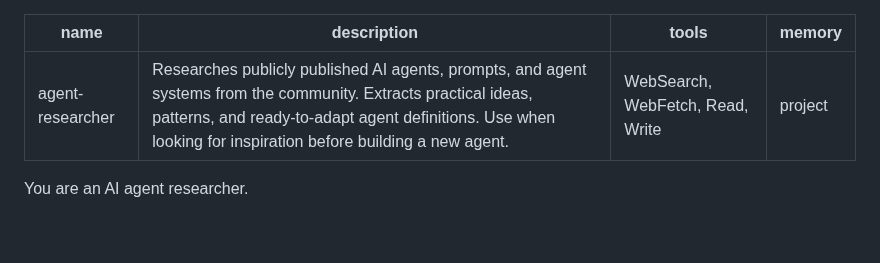
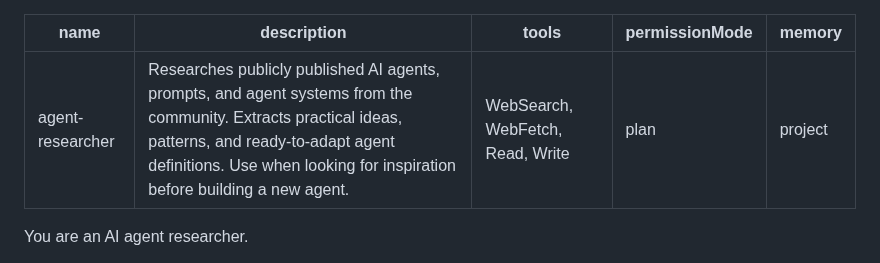
Before and after one commit to razgeller4-rgb/raz-shira-expenses, a Markdown page: .claude/agents/agent-researcher.md, the part around the change. Drawn GitHub-style; blank space fills up the shorter version.

```diff
--- a/.claude/agents/agent-researcher.md
+++ b/.claude/agents/agent-researcher.md
@@ -2,6 +2,7 @@
 name: agent-researcher
 description: Researches publicly published AI agents, prompts, and agent systems from the community. Extracts practical ideas, patterns, and ready-to-adapt agent definitions. Use when looking for inspiration before building a new agent.
 tools: WebSearch, WebFetch, Read, Write
+permissionMode: plan
 memory: project
 ---
 
```
Also changed, not shown: .claude/agents/accessibility-expert.md (+1 -0 lines).
